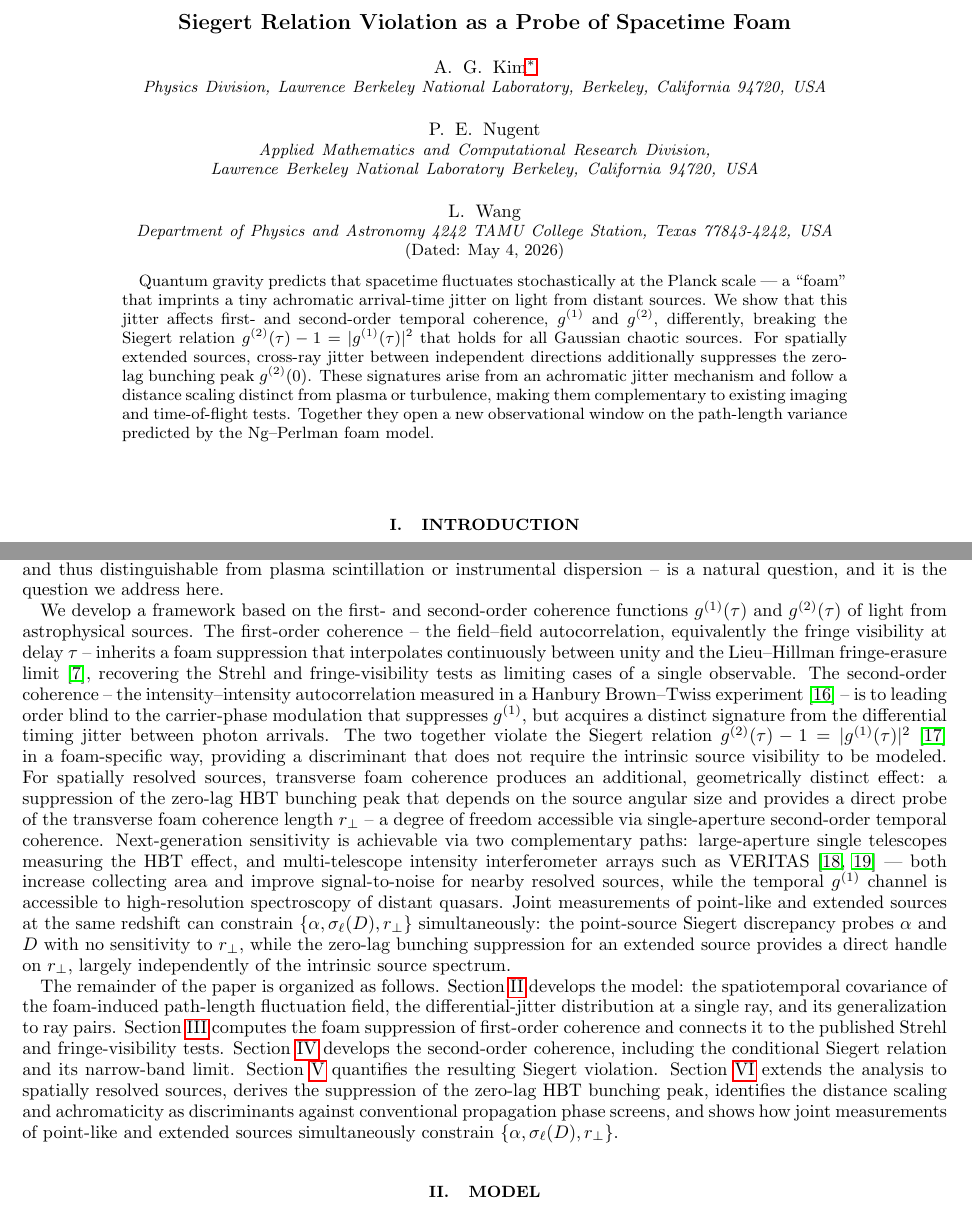
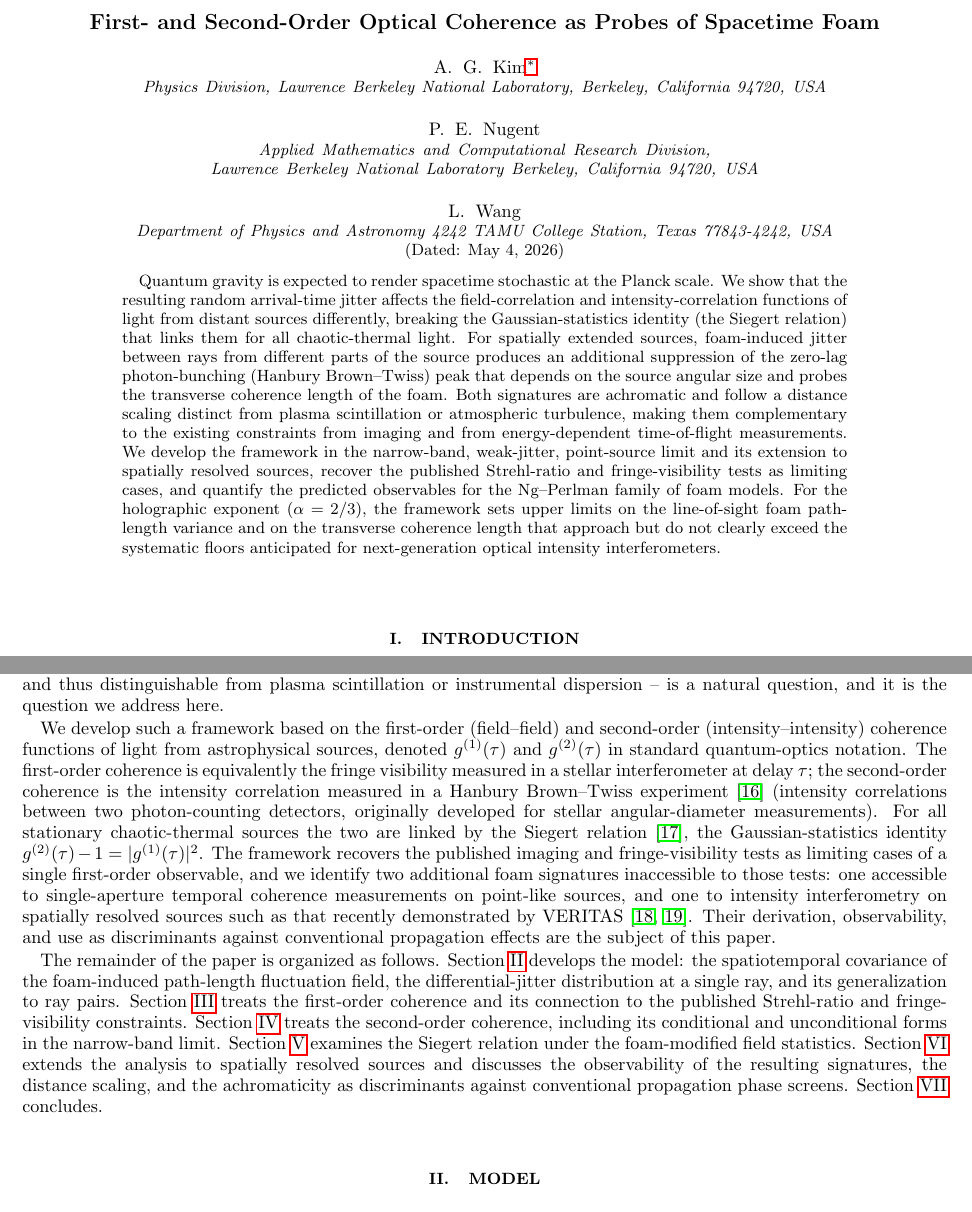
Before and after one commit to AlexGKim/foam, a LaTeX paper (docs/paper.tex): two parts of pages 1 and 2 of 14, joined at a grey line, cut at the place of the change. Compiled offline with pdfLaTeX.

Commit message:
PRD revision: trim foreshadowing, simplify abstract symbols, restructure Conclusions
Title, abstract, and introduction edits aimed at PRD submission:

- Title: "Siegert Relation Violation as a Probe of Spacetime Foam" →
  "First- and Second-Order Optical Coherence as Probes of Spacetime Foam".
  Names both observables, broader for PRD's cross-subfield audience.

- Abstract: replace g^(1)/g^(2) symbols and the inline Siegert formula with
  plain "field-correlation"/"intensity-correlation" language; name the Siegert
  relation but explain it in the same breath; replace paper-internal
  "cross-ray jitter" with descriptive phrase. Adds the upper-limit honesty
  carried in the body so the abstract is consistent with the conclusions.

- Introduction: cut the result-foreshadowing paragraph (formerly enumerating
  the Siegert violation, the bunching-peak suppression, and the joint
  {α, σ_ℓ(D), r⊥} constraint) to a short neutral transition that introduces
  g^(1)/g^(2) and HBT with a brief gloss but does not announce the result.
  Roadmap paragraph neutralized: "Section V quantifies the resulting Siegert
  violation" → "Section V examines the Siegert relation under the
  foam-modified field statistics", etc. Adds explicit pointer to
  Section VII.

- Reading-level scaffolding for PhD non-experts in this subfield: brief
  parenthetical glosses for HBT (intensity correlations between two
  photon-counting detectors, originally for stellar diameters), the Siegert
  relation (Gaussian-statistics identity), the Lieu-Hillman fringe-erasure
  regime (rms phase exceeds one radian), and the Maréchal approximation
  (small-phase-variance expansion of diffraction-limited PSF reduction).

- Conclusions: promote the radio-pipeline paragraph (spectral kurtosis,
  modulation index) and the cosmological-evolution paragraph to numbered
  subsections (sec:radio, sec:cosmo_outlook) for PRD's longer-form
  expectation; the radio connection is novel enough to deserve more than a
  buried paragraph.

No content claims changed. Recompiled paper.pdf (14 pages, no undefined
references or citation warnings).

Co-Authored-By: Claude Opus 4.7 (1M context) <noreply@anthropic.com>

```diff
--- a/docs/paper.tex
+++ b/docs/paper.tex
@@ -11,7 +11,7 @@
 
 \begin{document}
 
-\title{Siegert Relation Violation as a Probe of Spacetime Foam}
+\title{First- and Second-Order Optical Coherence as Probes of Spacetime Foam}
 
 \author{A.\ G.\ Kim}
 \email{agkim@lbl.gov}
@@ -26,19 +26,27 @@ College Station, Texas 77843-4242, USA}
 \date{\today}
 
 \begin{abstract}
-Quantum gravity predicts that spacetime fluctuates stochastically at the Planck
-scale --- a ``foam'' that imprints a tiny achromatic arrival-time jitter on light
-from distant sources.
-We show that this jitter affects first- and second-order temporal coherence,
-$g^{(1)}$ and $g^{(2)}$, differently, breaking the Siegert relation
-$g^{(2)}(\tau) - 1 = |g^{(1)}(\tau)|^2$ that holds for all Gaussian chaotic sources.
-For spatially extended sources, cross-ray jitter between independent directions
-additionally suppresses the zero-lag bunching peak $g^{(2)}(0)$.
-These signatures arise from an achromatic jitter mechanism and follow a distance
-scaling distinct from plasma or turbulence, making them complementary to existing
-imaging and time-of-flight tests.
-Together they open a new observational window on the path-length variance predicted
-by the Ng--Perlman foam model.
+Quantum gravity is expected to render spacetime stochastic at the Planck scale.
+We show that the resulting random arrival-time jitter affects the
+field-correlation and intensity-correlation functions of light from distant
+sources differently, breaking the Gaussian-statistics identity (the Siegert
+relation) that links them for all chaotic-thermal light.
+For spatially extended sources, foam-induced jitter between rays from different
+parts of the source produces an additional suppression of the zero-lag
+photon-bunching (Hanbury Brown--Twiss) peak that depends on the source angular
+size and probes the transverse coherence length of the foam.
+Both signatures are achromatic and follow a distance scaling distinct from
+plasma scintillation or atmospheric turbulence, making them complementary to
+the existing constraints from imaging and from energy-dependent time-of-flight
+measurements.
+We develop the framework in the narrow-band, weak-jitter, point-source limit
+and its extension to spatially resolved sources, recover the published
+Strehl-ratio and fringe-visibility tests as limiting cases, and quantify the
+predicted observables for the Ng--Perlman family of foam models.
+For the holographic exponent ($\alpha = 2/3$), the framework sets upper limits
+on the line-of-sight foam path-length variance and on the transverse coherence
+length that approach but do not clearly exceed the systematic floors
+anticipated for next-generation optical intensity interferometers.
 \end{abstract}
 
 \maketitle
@@ -140,56 +148,42 @@ too small to erase fringes outright, but achromatic and thus distinguishable
 from plasma scintillation or instrumental dispersion -- is a natural question,
 and it is the question we address here.
 
-We develop a framework based on the first- and second-order coherence
-functions $g^{(1)}(\tau)$ and $g^{(2)}(\tau)$ of light from astrophysical
-sources.
-The first-order coherence -- the field--field autocorrelation, equivalently
-the fringe visibility at delay $\tau$ -- inherits a foam suppression that
-interpolates continuously between unity and the Lieu--Hillman fringe-erasure
-limit~\cite{LieuHillman2003}, recovering the Strehl and fringe-visibility
-tests as limiting cases of a single observable.
-The second-order coherence -- the intensity--intensity autocorrelation
-measured in a Hanbury Brown--Twiss experiment~\cite{HBT1956} -- is to leading
-order blind to the carrier-phase modulation that suppresses $g^{(1)}$, but
-acquires a distinct signature from the differential timing jitter between
-photon arrivals.
-The two together violate the Siegert relation
-$g^{(2)}(\tau) - 1 = |g^{(1)}(\tau)|^2$~\cite{Siegert1943} in a foam-specific
-way, providing a discriminant that does not require the intrinsic source
-visibility to be modeled.
-For spatially resolved sources, transverse foam coherence produces an
-additional, geometrically distinct effect: a suppression of the zero-lag
-HBT bunching peak that depends on the source angular size and provides a direct
-probe of the transverse foam coherence length $r_\perp$ -- a degree of freedom
-accessible via single-aperture second-order temporal coherence.
-Next-generation sensitivity is achievable via two complementary paths:
-large-aperture single telescopes measuring the HBT effect, and multi-telescope
-intensity interferometer arrays such as
-VERITAS~\cite{Abeysekara2020,Acharyya2024} --- both increase collecting area
-and improve signal-to-noise for nearby resolved sources, while the temporal
-$g^{(1)}$ channel is accessible to high-resolution spectroscopy of distant
-quasars.
-Joint measurements of point-like and extended sources at the same redshift
-can constrain $\{\alpha,\sigma_\ell(D),r_\perp\}$ simultaneously: the
-point-source Siegert discrepancy probes $\alpha$ and $D$ with no sensitivity
-to $r_\perp$, while the zero-lag bunching suppression for an extended source
-provides a direct handle on $r_\perp$, largely independently of the intrinsic
-source spectrum.
+We develop such a framework based on the first-order (field--field) and
+second-order (intensity--intensity) coherence functions of light from
+astrophysical sources, denoted $g^{(1)}(\tau)$ and $g^{(2)}(\tau)$ in standard
+quantum-optics notation.
+The first-order coherence is equivalently the fringe visibility measured in a
+stellar interferometer at delay $\tau$; the second-order coherence is the
+intensity correlation measured in a Hanbury Brown--Twiss
+experiment~\cite{HBT1956} (intensity correlations between two photon-counting
+detectors, originally developed for stellar angular-diameter measurements).
+For all stationary chaotic-thermal sources the two are linked by the
+Siegert relation~\cite{Siegert1943}, the Gaussian-statistics identity
+$g^{(2)}(\tau) - 1 = |g^{(1)}(\tau)|^2$.
+The framework recovers the published imaging and fringe-visibility tests as
+limiting cases of a single first-order observable, and we identify two
+additional foam signatures inaccessible to those tests: one accessible to
+single-aperture temporal coherence measurements on point-like sources, and
+one to intensity interferometry on spatially resolved sources such as that
+recently demonstrated by VERITAS~\cite{Abeysekara2020,Acharyya2024}.
+Their derivation, observability, and use as discriminants against conventional
+propagation effects are the subject of this paper.
 
 The remainder of the paper is organized as follows.
 Section~\ref{sec:model} develops the model: the spatiotemporal covariance of
 the foam-induced path-length fluctuation field, the differential-jitter
 distribution at a single ray, and its generalization to ray pairs.
-Section~\ref{sec:g1} computes the foam suppression of first-order coherence
-and connects it to the published Strehl and fringe-visibility tests.
-Section~\ref{sec:g2} develops the second-order coherence, including the
-conditional Siegert relation and its narrow-band limit.
-Section~\ref{sec:siegert} quantifies the resulting Siegert violation.
-Section~\ref{sec:extended} extends the analysis to spatially resolved sources,
-derives the suppression of the zero-lag HBT bunching peak, identifies the
-distance scaling and achromaticity as discriminants against conventional
-propagation phase screens, and shows how joint measurements of point-like and
-extended sources simultaneously constrain $\{\alpha,\sigma_\ell(D),r_\perp\}$.
+Section~\ref{sec:g1} treats the first-order coherence and its connection to
+the published Strehl-ratio and fringe-visibility constraints.
+Section~\ref{sec:g2} treats the second-order coherence, including its
+conditional and unconditional forms in the narrow-band limit.
+Section~\ref{sec:siegert} examines the Siegert relation under the foam-modified
+field statistics.
+Section~\ref{sec:extended} extends the analysis to spatially resolved sources
+and discusses the observability of the resulting signatures, the distance
+scaling, and the achromaticity as discriminants against conventional
+propagation phase screens.
+Section~\ref{sec:conclusions} concludes.
 
 % ==============================================================
 \section{Model}
```
Also changed, not shown: docs/paper.pdf, docs/paper.tex (42 more changed lines).
